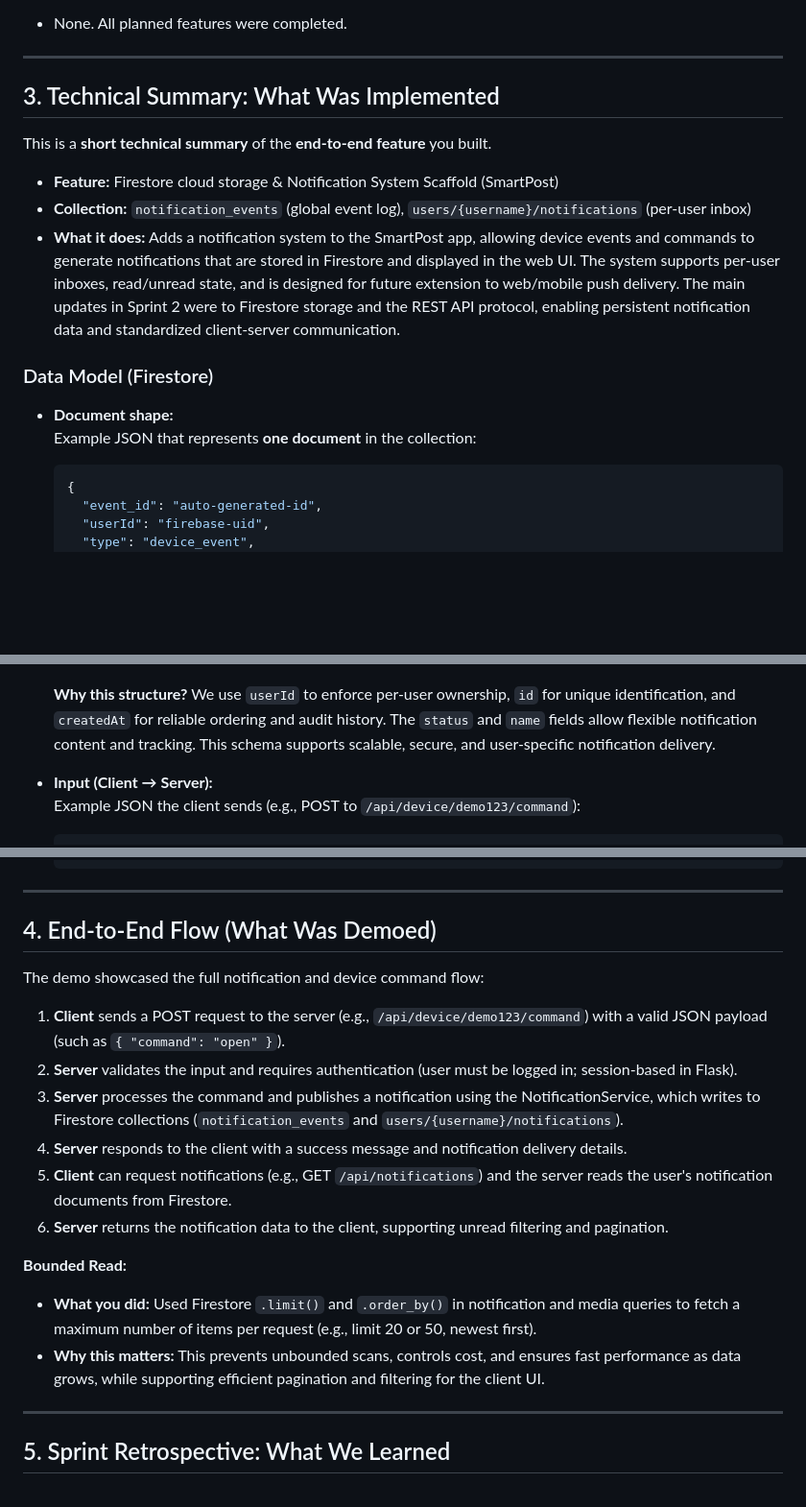
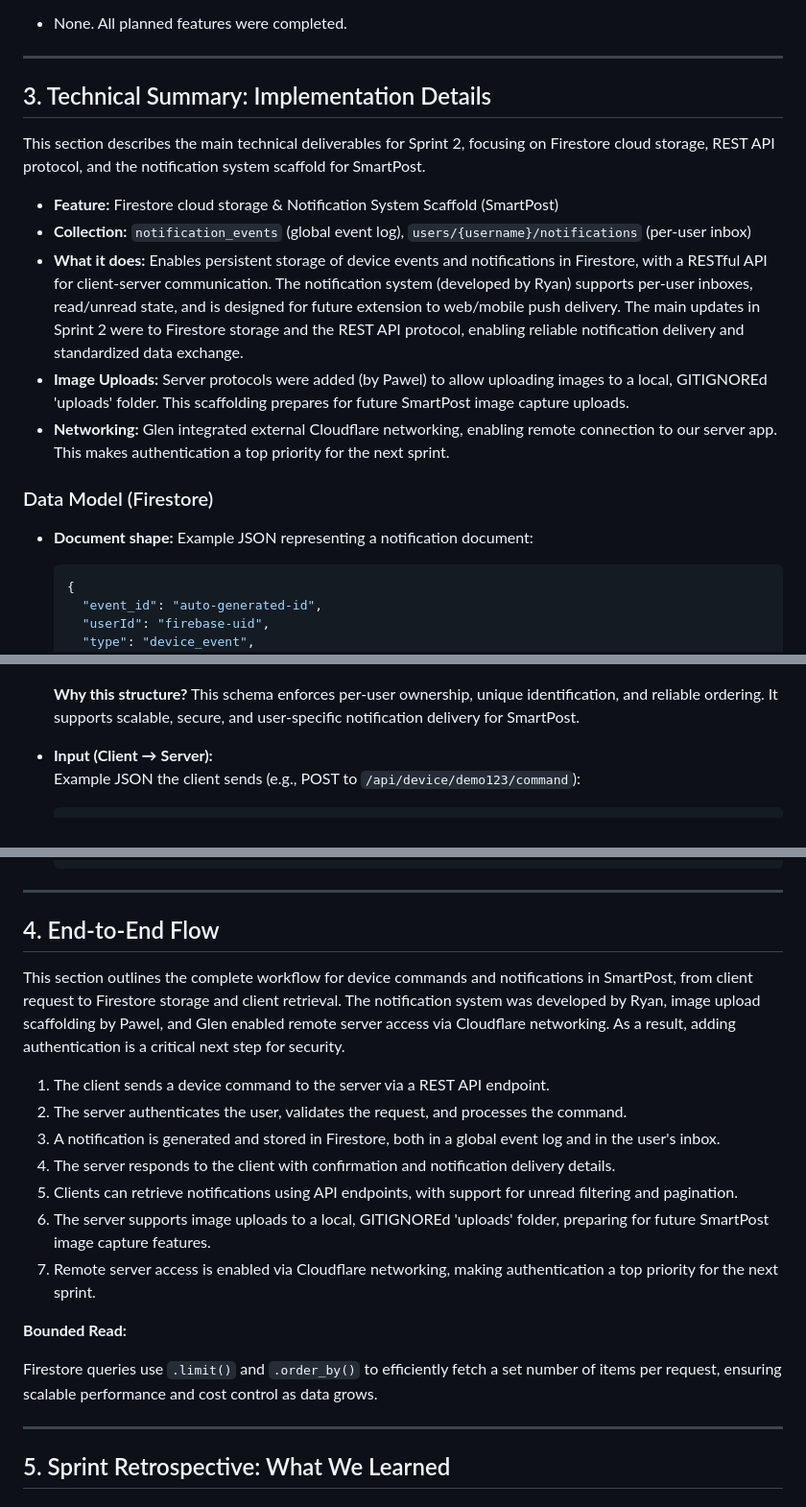
Before and after one commit to CabbageFootKerman/7855_202530_01, a Markdown page: docs/sprint log/sprint2.md, 3 parts joined by grey strips. Shown at 96% size. GitHub-like rendering; blank space fills up the shorter version.

Commit message:
Revise Sprint 2 Report with Implementation Details
Updated Sprint 2 report with detailed progress, deliverables, and lessons learned for the SmartPost project, as per Mikhail's comment.

````diff
--- a/docs/sprint log/sprint2.md
+++ b/docs/sprint log/sprint2.md
@@ -52,18 +55,20 @@ Based on what you **plan** vs. what you **demoed**, summarize the state of your
 
 ---
 
-## 3. Technical Summary: What Was Implemented
+## 3. Technical Summary: Implementation Details
 
-This is a **short technical summary** of the **end-to-end feature** you built.
+This section describes the main technical deliverables for Sprint 2, focusing on Firestore cloud storage, REST API protocol, and the notification system scaffold for SmartPost.
 
 - **Feature:** Firestore cloud storage & Notification System Scaffold (SmartPost)
 - **Collection:** `notification_events` (global event log), `users/{username}/notifications` (per-user inbox)
-- **What it does:** Adds a notification system to the SmartPost app, allowing device events and commands to generate notifications that are stored in Firestore and displayed in the web UI. The system supports per-user inboxes, read/unread state, and is designed for future extension to web/mobile push delivery. The main updates in Sprint 2 were to Firestore storage and the REST API protocol, enabling persistent notification data and standardized client-server communication.
+- **What it does:** Enables persistent storage of device events and notifications in Firestore, with a RESTful API for client-server communication. The notification system (developed by Ryan) supports per-user inboxes, read/unread state, and is designed for future extension to web/mobile push delivery. The main updates in Sprint 2 were to Firestore storage and the REST API protocol, enabling reliable notification delivery and standardized data exchange.
+- **Image Uploads:** Server protocols were added (by Pawel) to allow uploading images to a local, GITIGNOREd 'uploads' folder. This scaffolding prepares for future SmartPost image capture uploads.
+- **Networking:** Glen integrated external Cloudflare networking, enabling remote connection to our server app. This makes authentication a top priority for the next sprint.
 
 ### Data Model (Firestore)
 
 - **Document shape:**
-  Example JSON that represents **one document** in the collection:
+  Example JSON representing a notification document:
 
   ```json
   {
@@ -81,7 +86,7 @@ This is a **short technical summary** of the **end-to-end feature** you built.
 
   ![Firestore Document Example](images/firestore_sprint2.jpeg)
 
-  **Why this structure?** We use `userId` to enforce per-user ownership, `id` for unique identification, and `createdAt` for reliable ordering and audit history. The `status` and `name` fields allow flexible notification content and tracking. This schema supports scalable, secure, and user-specific notification delivery.
+  **Why this structure?** This schema enforces per-user ownership, unique identification, and reliable ordering. It supports scalable, secure, and user-specific notification delivery for SmartPost.
 
 - **Input (Client → Server):**
   Example JSON the client sends (e.g., POST to `/api/device/demo123/command`):
@@ -114,21 +119,21 @@ This is a **short technical summary** of the **end-to-end feature** you built.
 
 ---
 
-## 4. End-to-End Flow (What Was Demoed)
+## 4. End-to-End Flow
 
-The demo showcased the full notification and device command flow:
+This section outlines the complete workflow for device commands and notifications in SmartPost, from client request to Firestore storage and client retrieval. The notification system was developed by Ryan, image upload scaffolding by Pawel, and Glen enabled remote server access via Cloudflare networking. As a result, adding authentication is a critical next step for security.
 
-1. **Client** sends a POST request to the server (e.g., `/api/device/demo123/command`) with a valid JSON payload (such as `{ "command": "open" }`).
-2. **Server** validates the input and requires authentication (user must be logged in; session-based in Flask).
-3. **Server** processes the command and publishes a notification using the NotificationService, which writes to Firestore collections (`notification_events` and `users/{username}/notifications`).
-4. **Server** responds to the client with a success message and notification delivery details.
-5. **Client** can request notifications (e.g., GET `/api/notifications`) and the server reads the user's notification documents from Firestore.
-6. **Server** returns the notification data to the client, supporting unread filtering and pagination.
+1. The client sends a device command to the server via a REST API endpoint.
+2. The server authenticates the user, validates the request, and processes the command.
+3. A notification is generated and stored in Firestore, both in a global event log and in the user's inbox.
+4. The server responds to the client with confirmation and notification delivery details.
+5. Clients can retrieve notifications using API endpoints, with support for unread filtering and pagination.
+6. The server supports image uploads to a local, GITIGNOREd 'uploads' folder, preparing for future SmartPost image capture features.
+7. Remote server access is enabled via Cloudflare networking, making authentication a top priority for the next sprint.
 
 **Bounded Read:**
 
-- **What you did:** Used Firestore `.limit()` and `.order_by()` in notification and media queries to fetch a maximum number of items per request (e.g., limit 20 or 50, newest first).
-- **Why this matters:** This prevents unbounded scans, controls cost, and ensures fast performance as data grows, while supporting efficient pagination and filtering for the client UI.
+Firestore queries use `.limit()` and `.order_by()` to efficiently fetch a set number of items per request, ensuring scalable performance and cost control as data grows.
 
 ---
 
````
Also changed, not shown: other parts of docs/sprint log/sprint2.md (+7 -4 lines).
